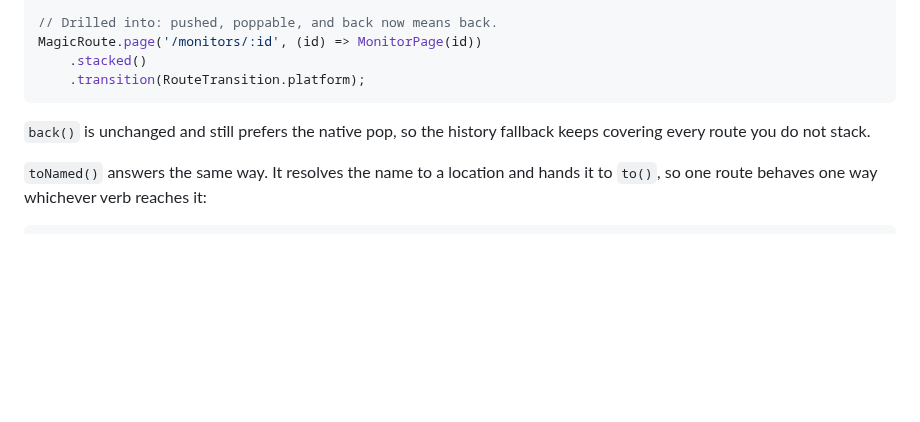
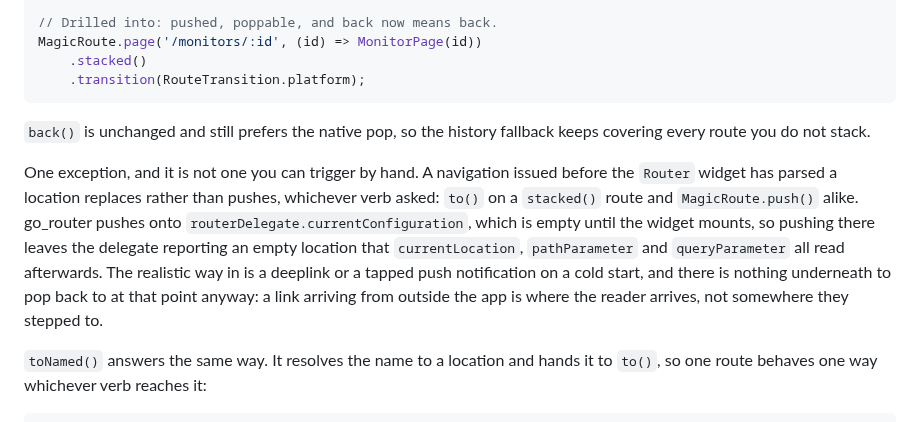
Before and after one commit to fluttersdk/magic, a Markdown page: doc/basics/routing.md, the part around the change. Rendered like a GitHub page; blank space fills up the shorter version.

Commit message:
docs(routing): name the pre-mount exception where stacked routes are taught
The round-one Major had two halves and only the CHANGELOG one was
closed. doc/basics/routing.md still described a stacked route as
unconditionally pushed, which is the page a reader lands on to learn the
verb, so the one window where it replaces instead belonged there.

It sits under the stacked() example rather than beside the push() line
in the cheat sheet, because it is one rule covering both verbs and the
cheat sheet is a list of signatures.

The Unreleased heading also went from "Fixes" to "Fixed", which is the
category CLAUDE.md names and what master already carries.

````diff
--- a/doc/basics/routing.md
+++ b/doc/basics/routing.md
@@ -431,6 +431,8 @@ MagicRoute.page('/monitors/:id', (id) => MonitorPage(id))
 
 `back()` is unchanged and still prefers the native pop, so the history fallback keeps covering every route you do not stack.
 
+One exception, and it is not one you can trigger by hand. A navigation issued before the `Router` widget has parsed a location replaces rather than pushes, whichever verb asked: `to()` on a `stacked()` route and `MagicRoute.push()` alike. go_router pushes onto `routerDelegate.currentConfiguration`, which is empty until the widget mounts, so pushing there leaves the delegate reporting an empty location that `currentLocation`, `pathParameter` and `queryParameter` all read afterwards. The realistic way in is a deeplink or a tapped push notification on a cold start, and there is nothing underneath to pop back to at that point anyway: a link arriving from outside the app is where the reader arrives, not somewhere they stepped to.
+
 `toNamed()` answers the same way. It resolves the name to a location and hands it to `to()`, so one route behaves one way whichever verb reaches it:
 
 ```dart
````
